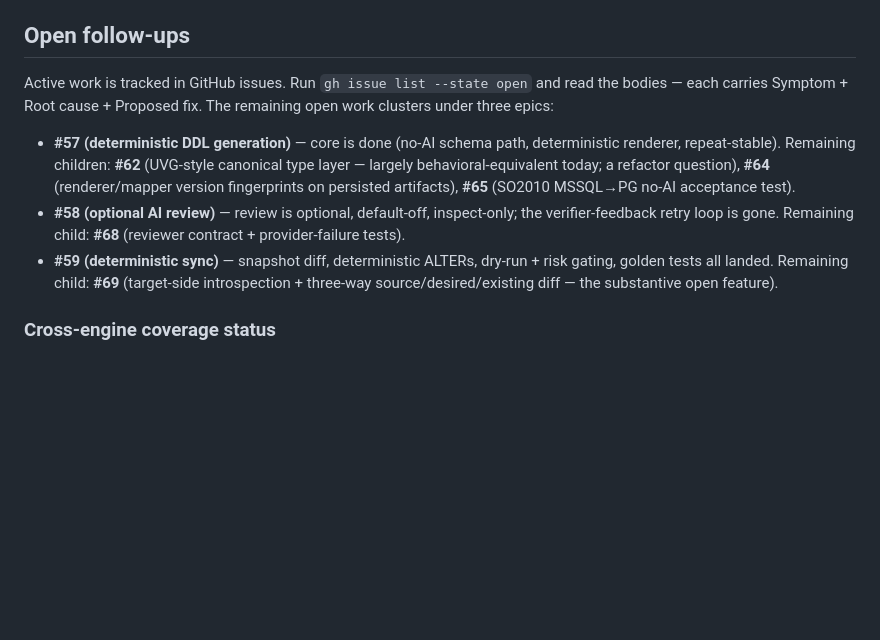
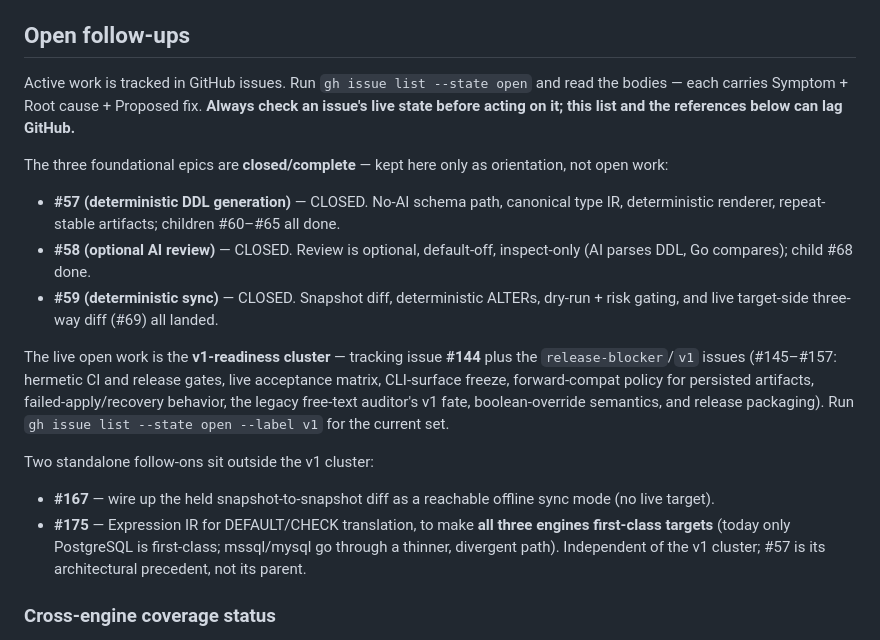
Before and after one commit to johndauphine/smt, a Markdown page: CLAUDE.md, the part around the change. Drawn GitHub-style; blank space fills up the shorter version.

Commit message:
docs(CLAUDE.md): refresh stale Open follow-ups section (#176)
The three foundational epics (#57 deterministic DDL, #58 AI review, #59
sync) and every child this section listed as "remaining" (#62/#64/#65/
#68/#69) are all closed — the section described them as open, which is
misleading (it caused a new issue to be mis-tagged onto the completed
#57). Rewrite to:

- mark #57/#58/#59 closed/complete (orientation only, not open work)
- point at the live v1-readiness cluster (#144 tracker + #145-#157)
- list the standalone follow-ons #167 and #175
- add a standing reminder to check an issue's live state before acting,
  since this list can lag GitHub

Co-authored-by: John Dauphine <john@Johns-MacBook-Pro.local>
Co-authored-by: Claude Opus 4.8 (1M context) <noreply@anthropic.com>

```diff
--- a/CLAUDE.md
+++ b/CLAUDE.md
@@ -128,11 +128,20 @@ Some files preserve DMT's original code shape unchanged (verbatim copy with modu
 
 ## Open follow-ups
 
-Active work is tracked in GitHub issues. Run `gh issue list --state open` and read the bodies — each carries Symptom + Root cause + Proposed fix. The remaining open work clusters under three epics:
+Active work is tracked in GitHub issues. Run `gh issue list --state open` and read the bodies — each carries Symptom + Root cause + Proposed fix. **Always check an issue's live state before acting on it; this list and the references below can lag GitHub.**
 
-- **#57 (deterministic DDL generation)** — core is done (no-AI schema path, deterministic renderer, repeat-stable). Remaining children: **#62** (UVG-style canonical type layer — largely behavioral-equivalent today; a refactor question), **#64** (renderer/mapper version fingerprints on persisted artifacts), **#65** (SO2010 MSSQL→PG no-AI acceptance test).
-- **#58 (optional AI review)** — review is optional, default-off, inspect-only; the verifier-feedback retry loop is gone. Remaining child: **#68** (reviewer contract + provider-failure tests).
-- **#59 (deterministic sync)** — snapshot diff, deterministic ALTERs, dry-run + risk gating, golden tests all landed. Remaining child: **#69** (target-side introspection + three-way source/desired/existing diff — the substantive open feature).
+The three foundational epics are **closed/complete** — kept here only as orientation, not open work:
+
+- **#57 (deterministic DDL generation)** — CLOSED. No-AI schema path, canonical type IR, deterministic renderer, repeat-stable artifacts; children #60–#65 all done.
+- **#58 (optional AI review)** — CLOSED. Review is optional, default-off, inspect-only (AI parses DDL, Go compares); child #68 done.
+- **#59 (deterministic sync)** — CLOSED. Snapshot diff, deterministic ALTERs, dry-run + risk gating, and live target-side three-way diff (#69) all landed.
+
+The live open work is the **v1-readiness cluster** — tracking issue **#144** plus the `release-blocker`/`v1` issues (#145–#157: hermetic CI and release gates, live acceptance matrix, CLI-surface freeze, forward-compat policy for persisted artifacts, failed-apply/recovery behavior, the legacy free-text auditor's v1 fate, boolean-override semantics, and release packaging). Run `gh issue list --state open --label v1` for the current set.
+
+Two standalone follow-ons sit outside the v1 cluster:
+
+- **#167** — wire up the held snapshot-to-snapshot diff as a reachable offline sync mode (no live target).
+- **#175** — Expression IR for DEFAULT/CHECK translation, to make **all three engines first-class targets** (today only PostgreSQL is first-class; mssql/mysql go through a thinner, divergent path). Independent of the v1 cluster; #57 is its architectural precedent, not its parent.
 
 ### Cross-engine coverage status
 
```
